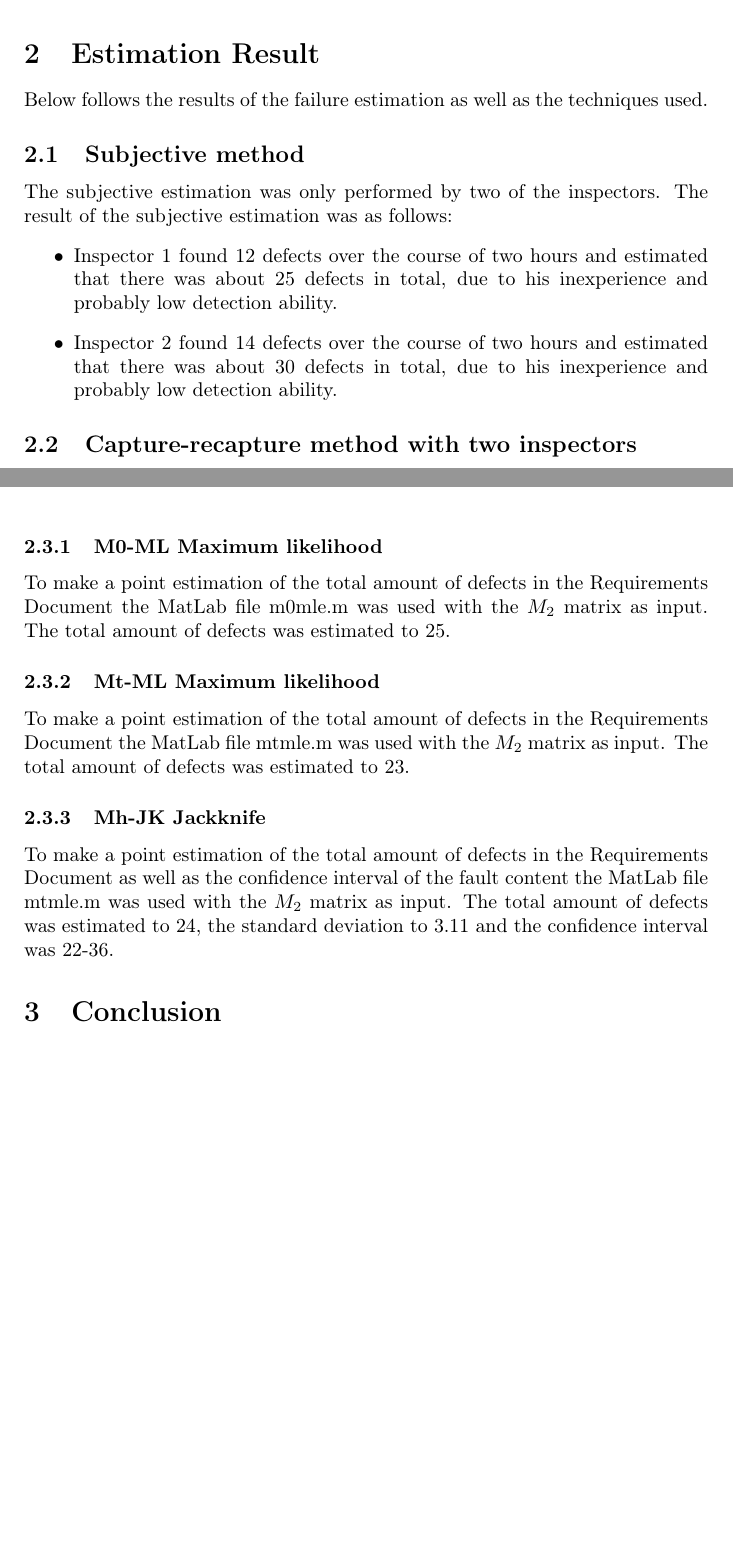
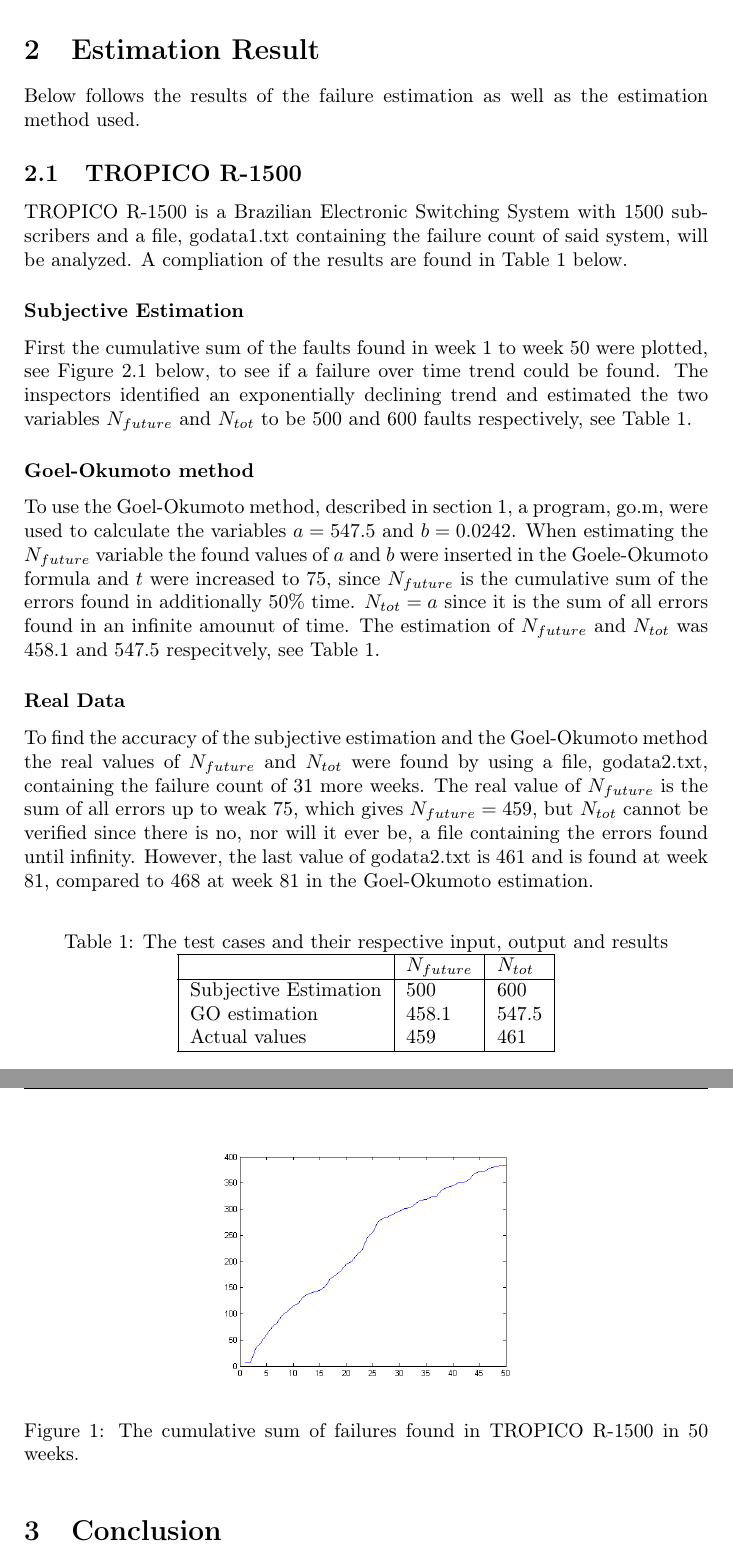
Before and after one commit to johhal/ETS200-Laborationer, a LaTeX document (Laboration 4/ETS200 Lab4.tex, which reads Laboration 4/estimationresults.tex): two parts of pages 3 and 4 of 4, joined at a grey line, cut so that both start at the same text, the shorter picture padded with empty space. Compiled offline with pdfLaTeX.

Commit message:
Skrivit halva estimationresults.tex

```diff
--- a/Laboration 4/estimationresults.tex
+++ b/Laboration 4/estimationresults.tex
@@ -1,14 +1,24 @@
-Below follows the results of the failure estimation as well as the techniques used.
+Below follows the results of the failure estimation as well as the estimation method used.
 
-\subsection{Subjective method}
-The subjective estimation was only performed by two of the inspectors.
-The result of the subjective estimation was as follows:
-\begin{itemize}
-\item Inspector 1 found 12 defects over the course of two hours and estimated that there was about 25 defects in total, due to his inexperience and probably low detection ability.
-\item Inspector 2 found 14 defects over the course of two hours and estimated that there was about 30 defects in total, due to his inexperience and probably low detection ability.
-\end{itemize}
+\subsection{TROPICO R-1500}
+TROPICO R-1500 is a Brazilian Electronic Switching System with 1500 subscribers and a file, godata1.txt containing the failure count of said system, will be analyzed. A compliation of the results are found in Table~\ref{goelokumototable} below.
+\subsubsection*{Subjective Estimation}
+First the cumulative sum of the faults found in week 1 to week 50 were plotted, see Figure~\ref{cumulativegodata1} below, to see if a failure over time trend could be found.
+The inspectors identified an exponentially declining trend and estimated the two variables $N_{future}$ and $N_{tot}$ to be 500 and 600 faults respectively, see Table~\ref{goelokumototable}.
+\subsubsection*{Goel-Okumoto method}
+To use the Goel-Okumoto method, described in section~\ref{methods}, a program, go.m, were used to calculate the variables $a=547.5$ and $b=0.0242$.
+When estimating the $N_{future}$ variable the found values of $a$ and $b$ were inserted in the Goele-Okumoto formula and $t$ were increased to 75, since $N_{future}$ is the cumulative sum of the errors found in additionally 50\% time.
+$N_{tot} = a$ since it is the sum of all errors found in an infinite amounut of time.
+The estimation of $N_{future}$ and $N_{tot}$ was 458.1 and 547.5 respecitvely, see Table~\ref{goelokumototable}.
+\subsubsection*{Real Data}
+To find the accuracy of the subjective estimation and the Goel-Okumoto method the real values of $N_{future}$ and $N_{tot}$ were found by using a file, godata2.txt, containing the failure count of 31 more weeks.
+The real value of $N_{future}$ is the sum of all errors up to weak 75, which gives $N_{future}=459$, but $N_{tot}$ cannot be verified since there is no, nor will it ever be, a file containing the errors found until infinity. However, the last value of godata2.txt is 461 and is found at week 81, compared to 468 at week 81 in the Goel-Okumoto estimation.
 
-\subsection{Capture-recapture method with two inspectors}
-During this estimation the \textit{InspectionData} matrix $M_{1}$ described in section~\ref{inspection} was used.
-\subsubsection{M0-ML Maximum likelihood}
+\begin{figure}[htb!]
+\begin{center}
+	\includegraphics[width=0.5\textwidth]{cumsumgodata1plot.png}
+\caption{The cumulative sum of failures found in TROPICO R-1500 in 50 weeks.}
+\end{center}
+\label{cumulativegodata1}
+\end{figure}
 
@@ -23,6 +25,13 @@
-\subsubsection{M0-ML Maximum likelihood}
-To make a point estimation of the total amount of defects in the Requirements Document the MatLab file m0mle.m was used with the $M_{2}$ matrix as input. The total amount of defects was estimated to 25.
-\subsubsection{Mt-ML Maximum likelihood}
-To make a point estimation of the total amount of defects in the Requirements Document the MatLab file mtmle.m was used with the $M_{2}$ matrix as input. The total amount of defects was estimated to 23.
-\subsubsection{Mh-JK Jackknife}
-To make a point estimation of the total amount of defects in the Requirements Document as well as the confidence interval of the fault content the MatLab file mtmle.m was used with the $M_{2}$ matrix as input. The total amount of defects was estimated to 24, the standard deviation to 3.11 and the confidence interval was 22-36.
+\begin{table}[!htb]
+	\centering
+	\caption{The test cases and their respective input, output and results}
+	\label{goelokumototable}
+    \begin{tabular}{|l|l|l|}
+        \hline
+        ~ & $N_{future}$ & $N_{tot}$ \\ \hline
+        Subjective Estimation            & 500   & 600 		\\
+        GO estimation                    & 458.1 & 547.5	\\
+        Actual values                    & 459 	 & 461		\\
+        \hline
+    \end{tabular}
+\end{table}
```
Also changed, not shown: Laboration 4/cumsumgodata1plot.png (renamed from Laboration 4/cumsum godata1 plot.png), Laboration 4/estimationresults.tex (8 more changed lines).
